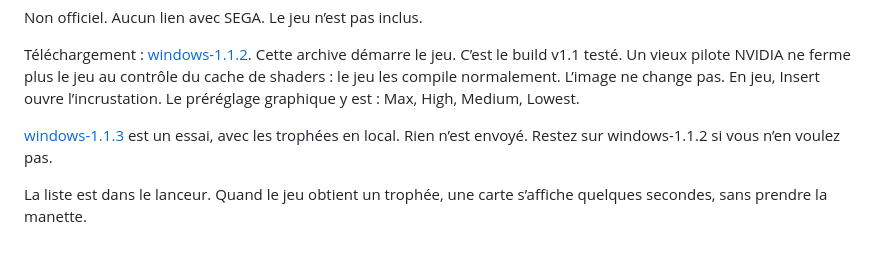
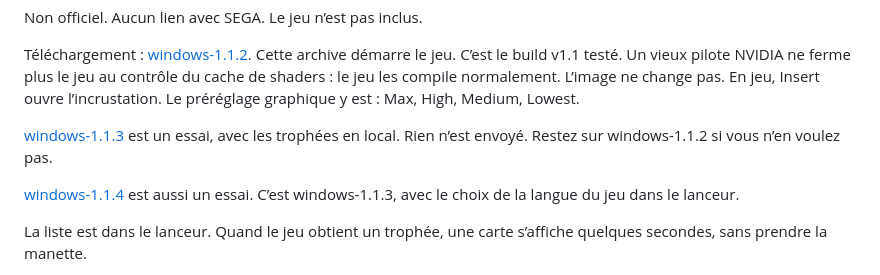
Before and after one commit to DiamondDogz/Sakura-Wars-PS4RT-Windows, a Markdown page: README.fr.md, the part around the change. Drawn GitHub-style; blank space fills up the shorter version.

Commit message:
Point both READMEs at windows-1.1.4.
Co-Authored-By: Claude Opus 5.5 <noreply@anthropic.com>
Claude-Session: https://claude.ai/code/session_01Ubtqv4wq4BZjbr4g6XyUtz

```diff
--- a/README.fr.md
+++ b/README.fr.md
@@ -9,6 +9,8 @@ Non officiel. Aucun lien avec SEGA. Le jeu n’est pas inclus.
 Téléchargement : [windows-1.1.2](https://github.com/DiamondDogz/Sakura-Wars-PS4RT-Windows/releases/tag/windows-1.1.2). Cette archive démarre le jeu. C’est le build v1.1 testé. Un vieux pilote NVIDIA ne ferme plus le jeu au contrôle du cache de shaders : le jeu les compile normalement. L’image ne change pas. En jeu, Insert ouvre l’incrustation. Le préréglage graphique y est : Max, High, Medium, Lowest.
 
 [windows-1.1.3](https://github.com/DiamondDogz/Sakura-Wars-PS4RT-Windows/releases/tag/windows-1.1.3) est un essai, avec les trophées en local. Rien n’est envoyé. Restez sur windows-1.1.2 si vous n’en voulez pas.
+
+[windows-1.1.4](https://github.com/DiamondDogz/Sakura-Wars-PS4RT-Windows/releases/tag/windows-1.1.4) est aussi un essai. C’est windows-1.1.3, avec le choix de la langue du jeu dans le lanceur.
 
 La liste est dans le lanceur. Quand le jeu obtient un trophée, une carte s’affiche quelques secondes, sans prendre la manette.
 
```
Also changed, not shown: README.md (+2 -0 lines).
